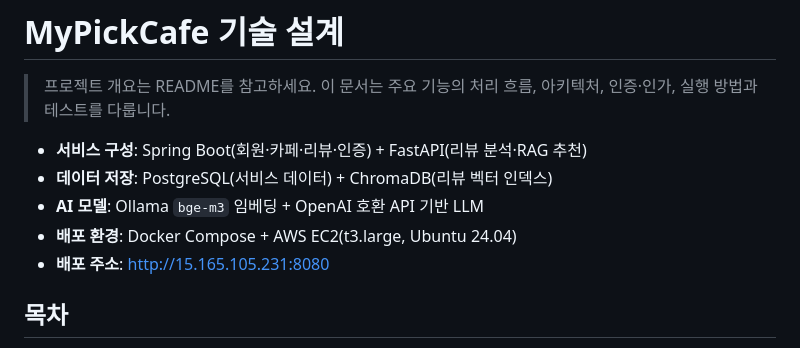
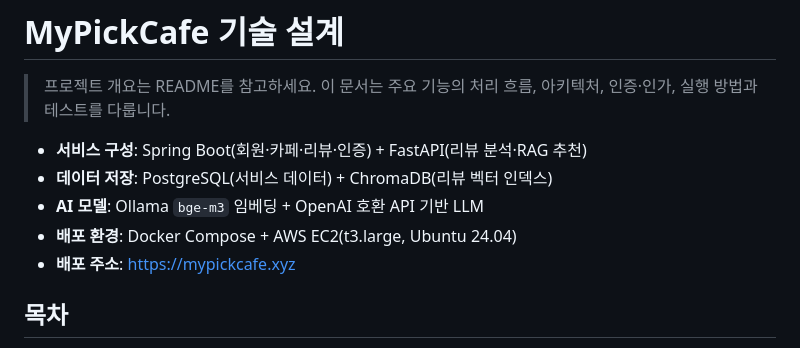
Before and after one commit to HsH1121/MyPickCafe, a Markdown page: ARCHITECTURE.md, the part around the change. GitHub-like rendering.

```diff
--- a/ARCHITECTURE.md
+++ b/ARCHITECTURE.md
@@ -7,7 +7,7 @@
 - **데이터 저장**: PostgreSQL(서비스 데이터) + ChromaDB(리뷰 벡터 인덱스)
 - **AI 모델**: Ollama `bge-m3` 임베딩 + OpenAI 호환 API 기반 LLM
 - **배포 환경**: Docker Compose + AWS EC2(t3.large, Ubuntu 24.04)
-- **배포 주소**: [http://15.165.105.231:8080](https://mypickcafe.xyz/)
+- **배포 주소**: https://mypickcafe.xyz
 
 ## 목차
 
```
